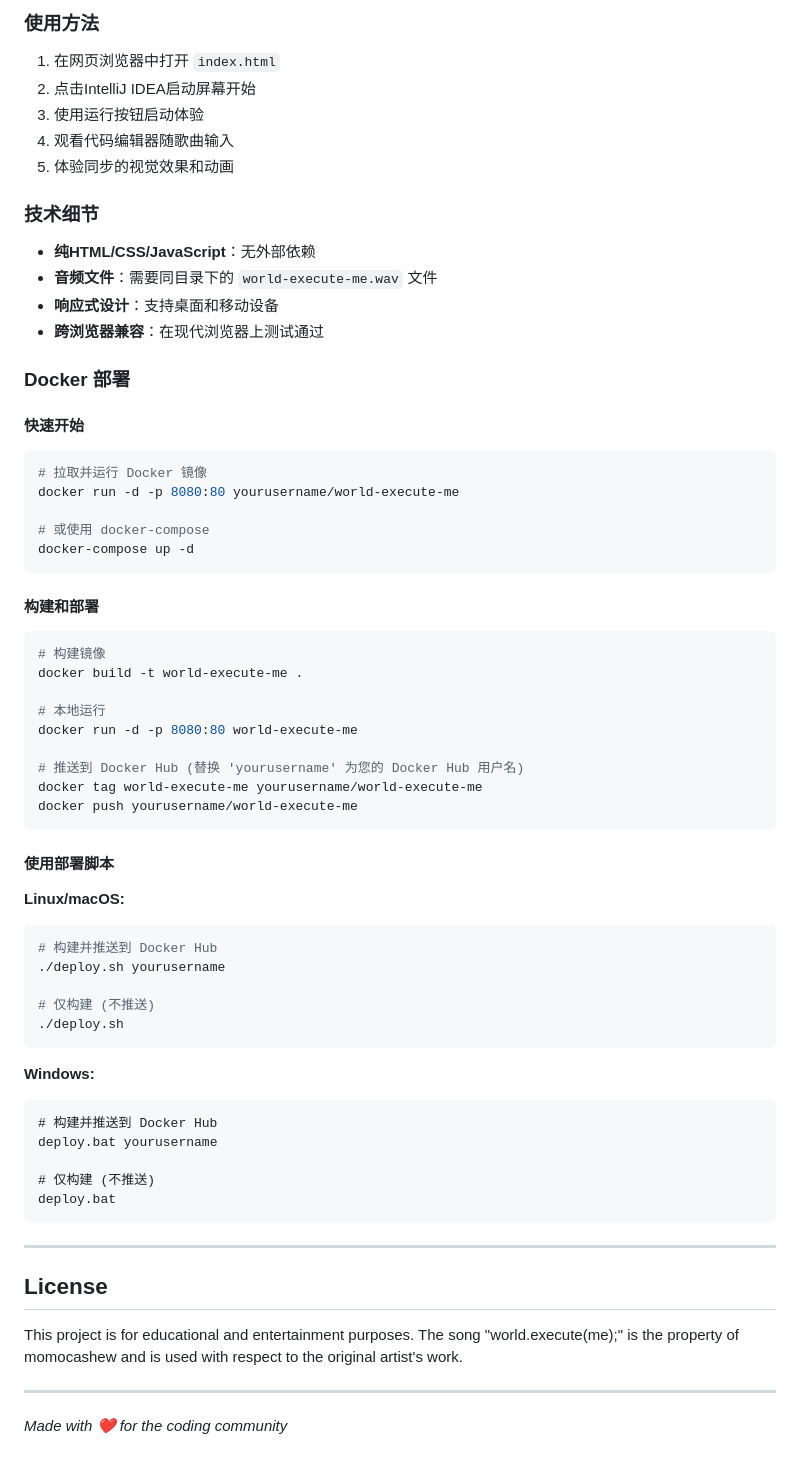
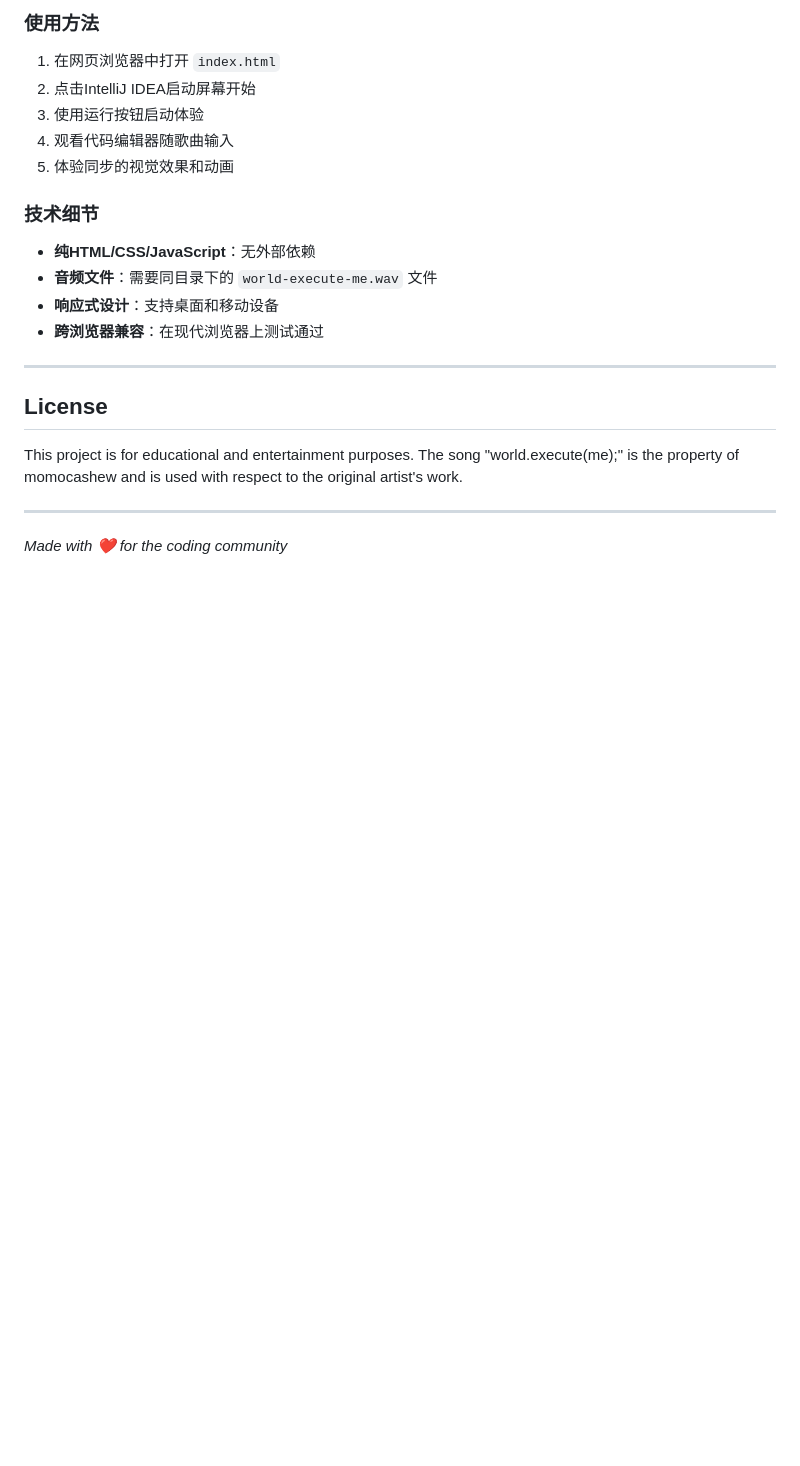
Before and after one commit to zmrlft/world-execute-me-idea, a Markdown page: README.md, the part around the change printed below. GitHub-like rendering; blank space fills up the shorter version.

````diff
--- a/README.md
+++ b/README.md
@@ -176,52 +166,6 @@ docker rm world-execute-me-app
 - **响应式设计**：支持桌面和移动设备
 - **跨浏览器兼容**：在现代浏览器上测试通过
 
-### Docker 部署
-
-#### 快速开始
-
-```bash
-# 拉取并运行 Docker 镜像
-docker run -d -p 8080:80 yourusername/world-execute-me
-
-# 或使用 docker-compose
-docker-compose up -d
-```
-
-#### 构建和部署
-
-```bash
-# 构建镜像
-docker build -t world-execute-me .
-
-# 本地运行
-docker run -d -p 8080:80 world-execute-me
-
-# 推送到 Docker Hub (替换 'yourusername' 为您的 Docker Hub 用户名)
-docker tag world-execute-me yourusername/world-execute-me
-docker push yourusername/world-execute-me
-```
-
-#### 使用部署脚本
-
-**Linux/macOS:**
-```bash
-# 构建并推送到 Docker Hub
-./deploy.sh yourusername
-
-# 仅构建 (不推送)
-./deploy.sh
-```
-
-**Windows:**
-```cmd
-# 构建并推送到 Docker Hub
-deploy.bat yourusername
-
-# 仅构建 (不推送)
-deploy.bat
-```
-
 ---
 
 ## License
````
Also changed, not shown: other parts of README.md (+38 -48 lines).
